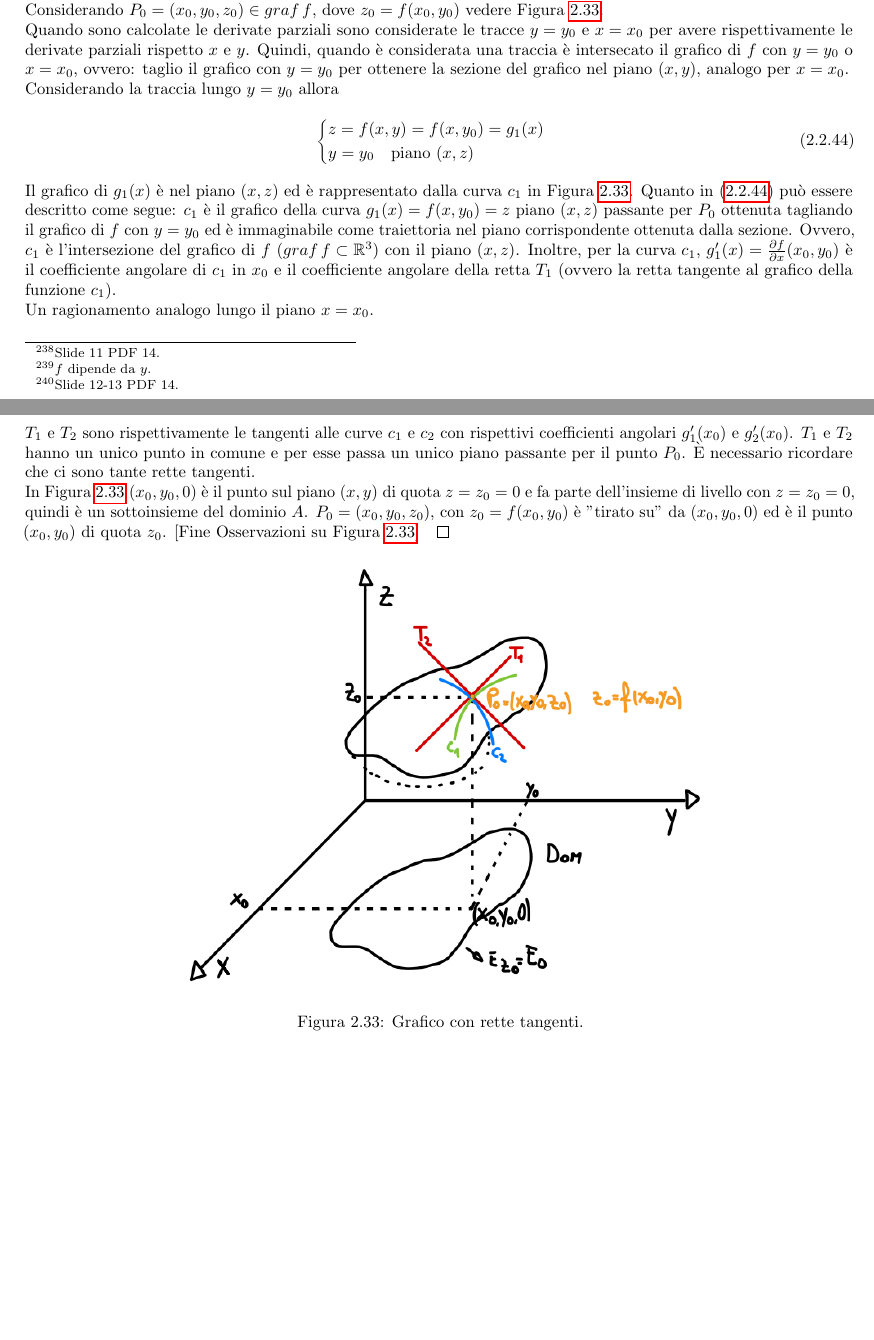
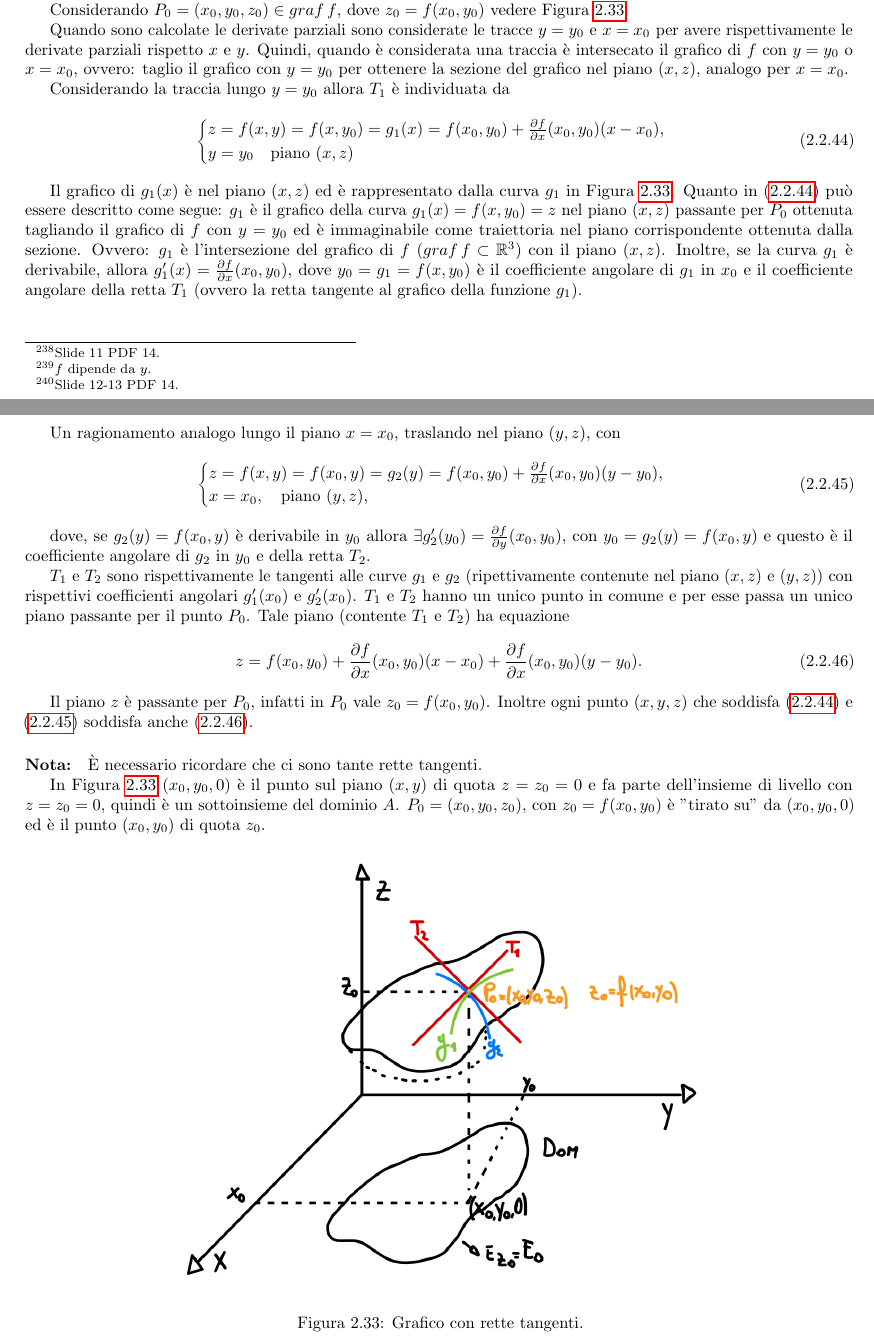
Before and after one commit to MatteoMenichetti/Analisi, a LaTeX book (Analisi.tex, which reads Analisi2/funzioni_di_piu_variabili/funzioni_di_piu_variabili.tex): two parts of pages 156 and 157 of 158 before the commit and two parts of pages 156 and 157 of 159 after it, joined at a grey line, cut so that both start at the same text, the shorter picture padded with empty space. Compiled offline with pdfLaTeX.

Commit message:
aggiunto piano tangente e corretta sezione edo

```diff
--- a/Analisi2/funzioni_di_piu_variabili/funzioni_di_piu_variabili.tex
+++ b/Analisi2/funzioni_di_piu_variabili/funzioni_di_piu_variabili.tex
@@ -2080,19 +2082,40 @@ Se $g_2$ è derivabile in $y_0$ significa che esiste ed è finito (il limite del
 
 \paragraph{N.B.:} Una curva è da intendersi come traiettoria (vedere la Sezione \ref{ssec:curve_Rn} nella quale sono trattate le curve).
 
-\subsubsection{Piano tangente}
-\paragraph{Osservazioni su Figura \ref{fig:grafico_f_R3_osservazione}:}\footnote{Slide 12-13 PDF 14.}
-Sia $f\colon A\subseteq\mathbb R^2\rightarrow\mathbb R$, con $A$ aperto. Il grafico di $f$ $graf\,f=\{(x,y,z)\in\mathbb R^3\,|\, z=f(x,y),\, \forall (x,y)\in A\}\subset\mathbb R^3$ è un sottoinsieme dello spazio vettoriale $\mathbb R^3$ ed è una superficie in tale spazio. È una superficie perché stiamo lavorando sugli aperti e sulla regolarità della funzione.\\
-Considerando $P_0=(x_0,y_0,z_0)\in graf\, f$, dove $z_0=f(x_0,y_0)$ vedere Figura \ref{fig:grafico_f_R3_osservazione}.\\
-Quando sono calcolate le derivate parziali sono considerate le tracce $y=y_0$ e $x=x_0$ per avere rispettivamente le derivate parziali rispetto $x$ e $y$. Quindi, quando è considerata una traccia è intersecato il grafico di $f$ con $y=y_0$ o $x=x_0$, ovvero: taglio il grafico con $y=y_0$ per ottenere la sezione del grafico nel piano $(x,y)$, analogo per $x=x_0$.\\
-Considerando la traccia lungo $y=y_0$ allora
+\subsubsection{Piano tangente}\footnote{Slide 12-13 PDF 14.}
+Sia $f\colon A\subseteq\mathbb R^2\rightarrow\mathbb R$, con $A$ aperto. Il grafico di $f$ $graf\,f=\{(x,y,z)\in\mathbb R^3\,|\, z=f(x,y),\, \forall (x,y)\in A\}\subset\mathbb R^3$ è un sottoinsieme dello spazio vettoriale $\mathbb R^3$ ed è una superficie in tale spazio. È una superficie perché stiamo lavorando sugli aperti e sulla regolarità della funzione.
+
+Considerando $P_0=(x_0,y_0,z_0)\in graf\, f$, dove $z_0=f(x_0,y_0)$ vedere Figura \ref{fig:grafico_f_R3_osservazione}.
+
+Quando sono calcolate le derivate parziali sono considerate le tracce $y=y_0$ e $x=x_0$ per avere rispettivamente le derivate parziali rispetto $x$ e $y$. Quindi, quando è considerata una traccia è intersecato il grafico di $f$ con $y=y_0$ o $x=x_0$, ovvero: taglio il grafico con $y=y_0$ per ottenere la sezione del grafico nel piano $(x,z)$, analogo per $x=x_0$.
+
+Considerando la traccia lungo $y=y_0$ allora $T_1$ è individuata da
 \begin{equation}\label{eq:traccia_g_1}
     \begin{cases}
-        z=f(x,y)=f(x,y_0)=g_1(x)\\
+        z=f(x,y)=f(x,y_0)=g_1(x) = f(x_0,y_0) + \frac{\partial f}{\partial x} (x_0,y_0) (x-x_0),\\
         y=y_0\quad \text{piano }(x,z)
     \end{cases}
 \end{equation}
-Il grafico di $g_1(x)$ è nel piano $(x,z)$ ed è rappresentato dalla curva $c_1$ in Figura \ref{fig:grafico_f_R3_osservazione}. Quanto in (\ref{eq:traccia_g_1}) può essere descritto come segue: $c_1$ è il grafico della curva $g_1(x)=f(x,y_0)=z$ piano $(x,z)$ passante per $P_0$ ottenuta tagliando il grafico di $f$ con $y=y_0$ ed è immaginabile come traiettoria nel piano corrispondente ottenuta dalla sezione. Ovvero, $c_1$ è l'intersezione del grafico di $f$ ($graf\, f\subset\mathbb R^3$) con il piano $(x,z)$. Inoltre, per la curva $c_1$, $g_1'(x)=\frac{\partial f}{\partial x}(x_0,y_0)$ è il coefficiente angolare di $c_1$ in $x_0$ e il coefficiente angolare della retta $T_1$ (ovvero la retta tangente al grafico della funzione $c_1$).\\
-Un ragionamento analogo lungo il piano $x=x_0$.\\
- $T_1$ e $T_2$ sono rispettivamente le tangenti alle curve $c_1$ e $c_2$ con rispettivi coefficienti angolari $g'_1(x_0)$ e $g_2'(x_0)$. $T_1$ e $T_2$ hanno un unico punto in comune e per esse passa un unico piano passante per il punto $P_0$. È necessario ricordare che ci sono tante rette tangenti.\\
-In Figura \ref{fig:grafico_f_R3_osservazione} $(x_0,y_0,0)$ è il punto sul piano $(x,y)$ di quota $z=z_0=0$ e fa parte dell'insieme di livello con $z=z_0=0$, quindi è un sottoinsieme del dominio $A$. $P_0=(x_0,y_0,z_0)$, con $z_0=f(x_0,y_0)$ è "tirato su" da $(x_0,y_0,0)$ ed è il punto $(x_0,y_0)$ di quota $z_0$. [Fine Osservazioni su Figura \ref{fig:grafico_f_R3_osservazione}]$\qed$
+
+Il grafico di $g_1(x)$ è nel piano $(x,z)$ ed è rappresentato dalla curva $g_1$ in Figura \ref{fig:grafico_f_R3_osservazione}. Quanto in (\ref{eq:traccia_g_1}) può essere descritto come segue: $g_1$ è il grafico della curva $g_1(x)=f(x,y_0)=z$ nel piano $(x,z)$ passante per $P_0$ ottenuta tagliando il grafico di $f$ con $y=y_0$ ed è immaginabile come traiettoria nel piano corrispondente ottenuta dalla sezione. Ovvero: $g_1$ è l'intersezione del grafico di $f$ ($graf\, f\subset\mathbb R^3$) con il piano $(x,z)$. Inoltre, se la curva $g_1$ è derivabile, allora $g_1'(x)=\frac{\partial f}{\partial x}(x_0,y_0)$, dove $y_0=g_1=f(x,y_0)$ è il coefficiente angolare di $g_1$ in $x_0$ e il coefficiente angolare della retta $T_1$ (ovvero la retta tangente al grafico della funzione $g_1$).
+
+Un ragionamento analogo lungo il piano $x=x_0$, traslando nel piano $(y,z)$, con
+\begin{equation}\label{eq:traccia_g_2}
+	\begin{cases}
+		z=f(x,y)=f(x_0,y)=g_2(y) = f(x_0,y_0) + \frac{\partial f}{\partial x} (x_0,y_0) (y-y_0),\\
+		x=x_0,\quad \text{piano } (y,z),
+	\end{cases}
+\end{equation}
+
+dove, se $g_2(y)=f(x_0,y)$ è derivabile in $y_0$ allora $\exists g_2'(y_0)=\frac{\partial f}{\partial y}(x_0,y_0)$, con $y_0=g_2(y)=f(x_0,y)$ e questo è il coefficiente angolare di $g_2$ in $y_0$ e della retta $T_2$.
+
+$T_1$ e $T_2$ sono rispettivamente le tangenti alle curve $g_1$ e $g_2$ (ripettivamente contenute nel piano $(x,z)$ e $(y,z)$) con rispettivi coefficienti angolari $g'_1(x_0)$ e $g_2'(x_0)$. $T_1$ e $T_2$ hanno un unico punto in comune e per esse passa un unico piano passante per il punto $P_0$. Tale piano (contente $T_1$ e $T_2$) ha equazione
+ \begin{equation}\label{eq:piano_tangente_due_variabili}
+ 	z=f(x_0,y_0) + \frac{\partial f}{\partial x} (x_0,y_0) (x-x_0) + \frac{\partial f}{\partial x} (x_0,y_0) (y-y_0).
+ \end{equation}
+
+Il piano $z$ è passante per $P_0$, infatti in $P_0$ vale $z_0=f(x_0,y_0)$. Inoltre ogni punto $(x,y,z)$ che soddisfa (\ref{eq:traccia_g_1}) e (\ref{eq:traccia_g_2}) soddisfa anche (\ref{eq:piano_tangente_due_variabili}).
+
+\paragraph{Nota:} È necessario ricordare che ci sono tante rette tangenti.
+
+In Figura \ref{fig:grafico_f_R3_osservazione} $(x_0,y_0,0)$ è il punto sul piano $(x,y)$ di quota $z=z_0=0$ e fa parte dell'insieme di livello con $z=z_0=0$, quindi è un sottoinsieme del dominio $A$. $P_0=(x_0,y_0,z_0)$, con $z_0=f(x_0,y_0)$ è "tirato su" da $(x_0,y_0,0)$ ed è il punto $(x_0,y_0)$ di quota $z_0$.
```
Also changed, not shown: Analisi2/equazioni_differenziali_ordinarie/EDO.tex (+11 -11 lines), Analisi2/figures/grafico_f_R3_osservazione.png, Analisi2/funzioni_di_piu_variabili/funzioni_di_piu_variabili.tex (22 more changed lines).
